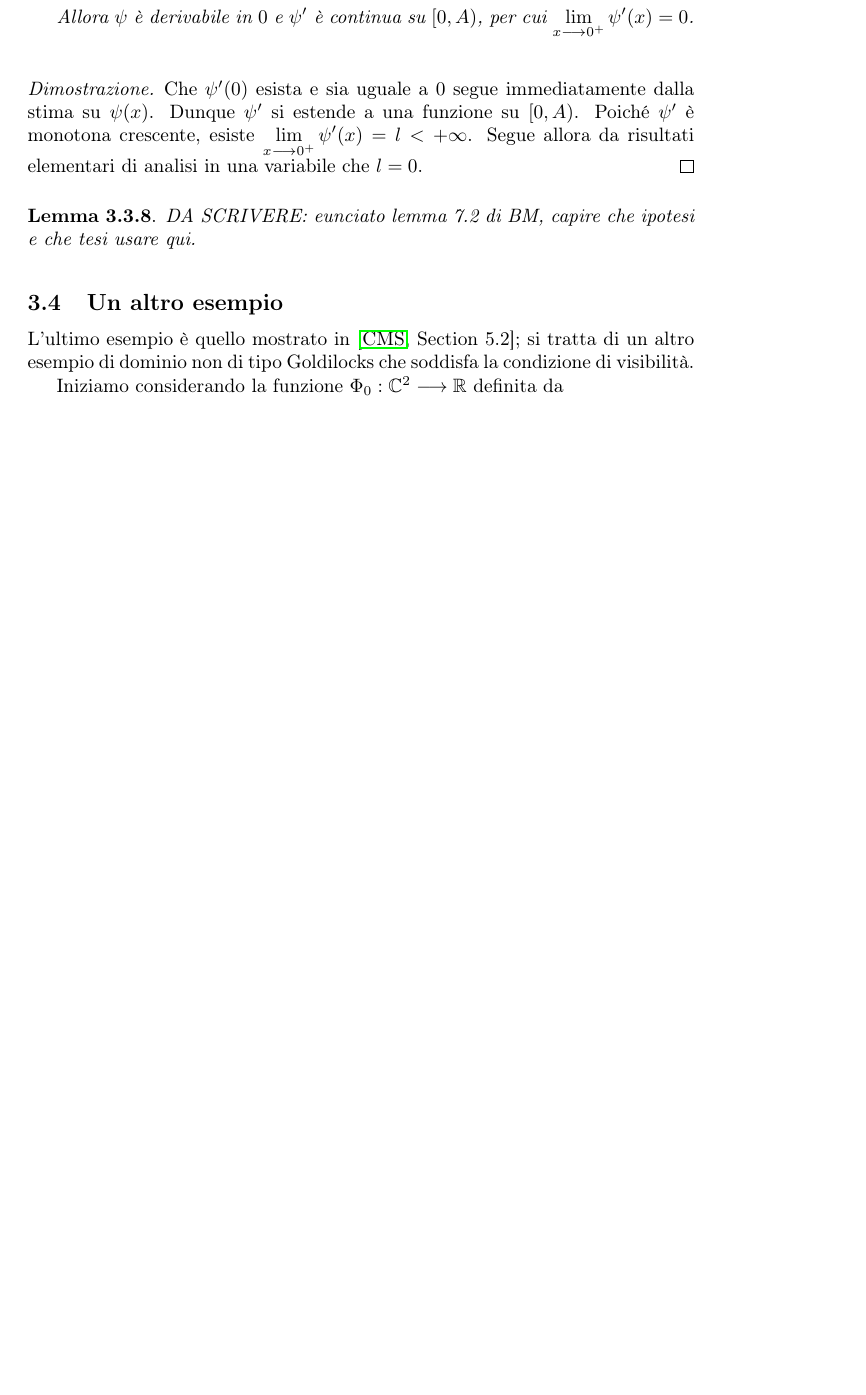
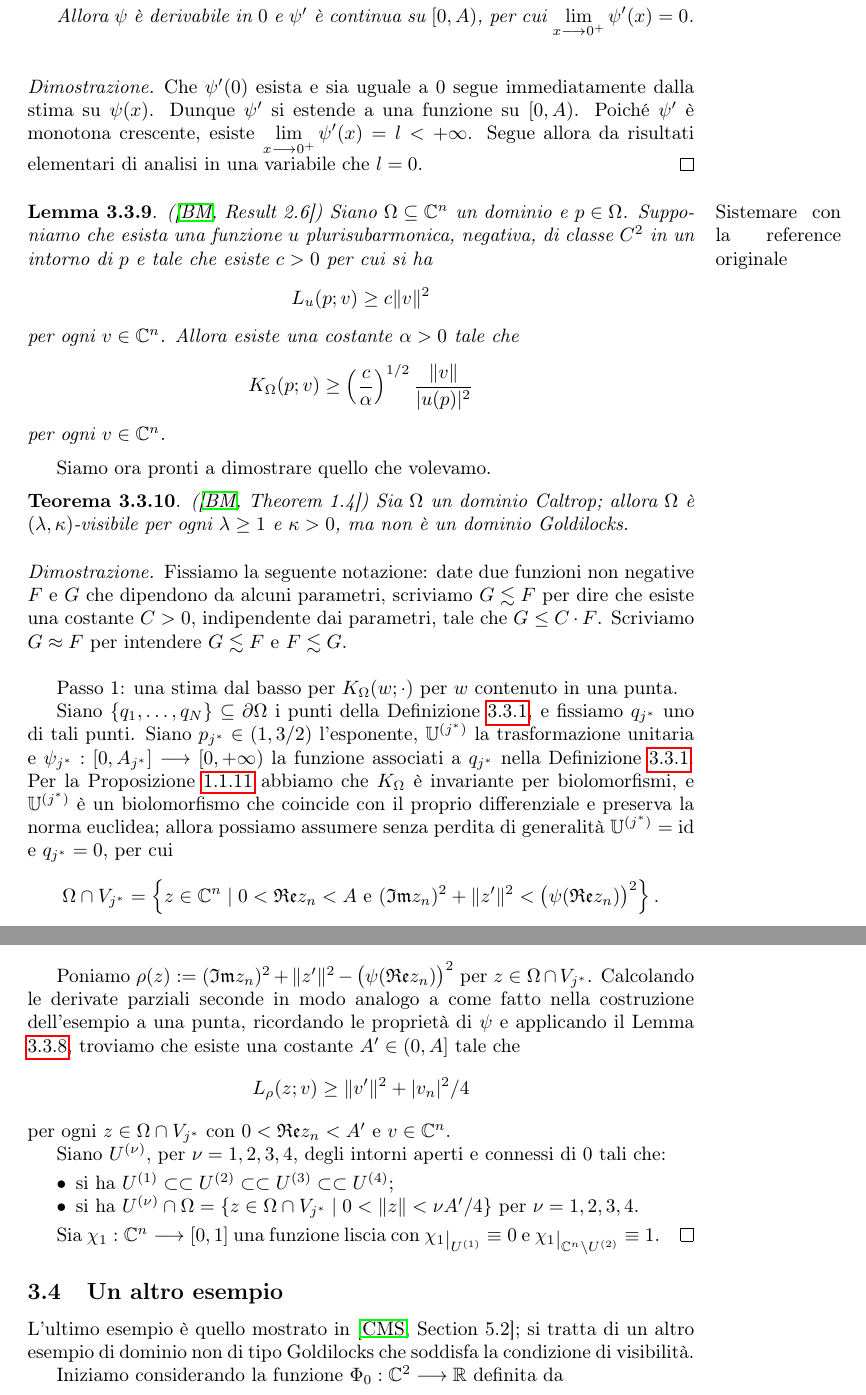
Before and after one commit to Marcov999/TesiMagistrale, a LaTeX document (main.tex, which reads secs/caltrops.tex): part of page 61 of 68 before the commit and two parts of pages 62 and 63 of 70 after it, the two joined at a grey line, cut so that both start at the same text, the shorter picture padded with empty space. Compiled offline with pdfLaTeX.

Commit message:
iniziata dim finale BM

```diff
--- a/secs/caltrops.tex
+++ b/secs/caltrops.tex
@@ -265,5 +278,36 @@ Ci serviranno anche i seguenti due risultati.
 \end{proof}
 
 \begin{lm}
-    DA SCRIVERE: eunciato lemma 7.2 di BM, capire che ipotesi e che tesi usare qui.
+    (\cite[Result 2.6]{BM})\marginpar{Sistemare con la reference originale} Siano $\Omega\subseteq\mathbb{C}^n$ un dominio e $p\in\Omega$. Supponiamo che esista una funzione $u$ plurisubarmonica, negativa, di classe $C^2$ in un intorno di $p$ e tale che esiste $c>0$ per cui si ha
+    $$L_u(p;v) \ge c\|v\|^2$$
+    per ogni $v\in\mathbb{C}^n$. Allora esiste una costante $\alpha>0$ tale che
+    $$K_\Omega(p;v)\ge\left(\frac{c}{\alpha}\right)^{1/2}\frac{\|v\|}{|u(p)|^2}$$
+    per ogni $v\in\mathbb{C}^n$.
 \end{lm}
+
+Siamo ora pronti a dimostrare quello che volevamo.
+
+\begin{thm}
+    (\cite[Theorem 1.4]{BM}) Sia $\Omega$ un dominio Caltrop; allora $\Omega$ è $(\lambda,\kappa)$-visibile per ogni $\lambda \ge 1$ e $\kappa>0$, ma non è un dominio Goldilocks.
+\end{thm}
+
+\begin{proof}
+    Fissiamo la seguente notazione: date due funzioni non negative $F$ e $G$ che dipendono da alcuni parametri, scriviamo $G\lesssim F$ per dire che esiste una costante $C>0$, indipendente dai parametri, tale che $G\le C\cdot F$. Scriviamo $G\approx F$ per intendere $G\lesssim F$ e $F\lesssim G$.\\
+
+    Passo 1: una stima dal basso per $K_\Omega(w;\cdot)$ per $w$ contenuto in una punta.
+
+    Siano $\{q_1,\dots,q_N\}\subseteq\partial\Omega$ i punti della Definizione \ref{defcaltrop}, e fissiamo $q_{j^*}$ uno di tali punti. Siano $p_{j^*}\in(1,3/2)$ l'esponente, $\mathbb{U}^{(j^*)}$ la trasformazione unitaria e $\psi_{j^*}:[0,A_{j^*}]\longrightarrow[0,+\infty)$ la funzione associati a $q_{j^*}$ nella Definizione \ref{defcaltrop}. Per la Proposizione \ref{metrdecr} abbiamo che $K_\Omega$ è invariante per biolomorfismi, e $\mathbb{U}^{(j^*)}$ è un biolomorfismo che coincide con il proprio differenziale e preserva la norma euclidea; allora possiamo assumere senza perdita di generalità $\mathbb{U}^{(j^*)}=\id$ e $q_{j^*}=0$, per cui
+    $$\Omega\cap V_{j^*}=\left\{z\in\mathbb{C}^n\mid 0<\mathfrak{Re}z_n<A\text{ e }(\mathfrak{Im}z_n)^2+\|z'\|^2<\big(\psi(\mathfrak{Re}z_n)\big)^2\right\}.$$
+
+    Poniamo $\rho(z):=(\mathfrak{Im}z_n)^2+\|z'\|^2-\big(\psi(\mathfrak{Re}z_n)\big)^2$ per $z\in\Omega\cap V_{j^*}$. Calcolando le derivate parziali seconde in modo analogo a come fatto nella costruzione dell'esempio a una punta, ricordando le proprietà di $\psi$ e applicando il Lemma \ref{analisibase}, troviamo che esiste una costante $A'\in(0,A]$ tale che
+    $$L_\rho(z;v) \ge \|v'\|^2+|v_n|^2/4$$
+    per ogni $z\in\Omega\cap V_{j^*}$ con $0<\mathfrak{Re}z_n<A'$ e $v\in\mathbb{C}^n$.
+
+    Siano $U^{(\nu)}$, per $\nu=1,2,3,4$, degli intorni aperti e connessi di $0$ tali che:
+    \begin{itemize}
+        \item si ha $U^{(1)}\subset\subset U^{(2)}\subset\subset U^{(3)}\subset\subset U^{(4)}$;
+        \item si ha $U^{(\nu)}\cap\Omega=\{z\in\Omega\cap V_{j^*}\mid0<\|z\|<\nu A'/4\}$ per $\nu=1,2,3,4$.
+    \end{itemize}
+
+    Sia $\chi_1:\mathbb{C}^n\longrightarrow[0,1]$ una funzione liscia con $\chi_1\restrict{U^{(1)}}\equiv 0$ e $\chi_1\restrict{\mathbb{C}^n\setminus U^{(2)}}\equiv 1$.
+\end{proof}
```
Also changed, not shown: Immagini/caltrop.png (added), TesiMagistrale.pdf, secs/caltrops.tex (19 more changed lines).
